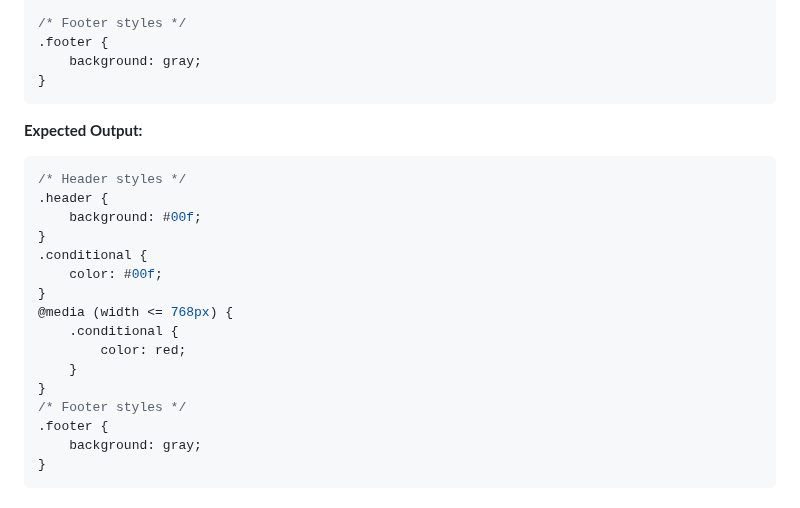
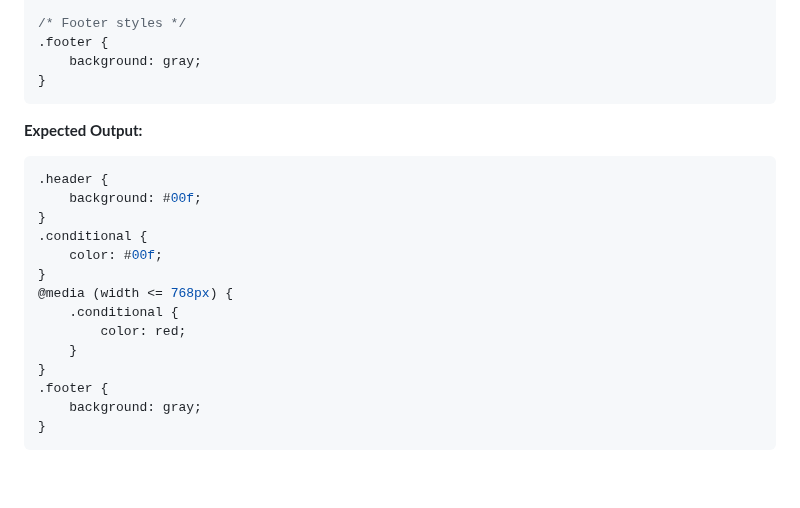
Before and after one commit to mfranzke/css-if-polyfill, a Markdown page: docs/TEST_FIXTURES.md, the part around the change. GitHub-like rendering; blank space fills up the shorter version.

Commit message:
docs: updated

````diff
--- a/docs/TEST_FIXTURES.md
+++ b/docs/TEST_FIXTURES.md
@@ -253,7 +253,6 @@ This document demonstrates the centralized test fixture system that provides a s
 **Expected Output:**
 
 ```css
-/* Header styles */
 .header {
 	background: #00f;
 }
@@ -265,7 +264,6 @@ This document demonstrates the centralized test fixture system that provides a s
 		color: red;
 	}
 }
-/* Footer styles */
 .footer {
 	background: gray;
 }
````
